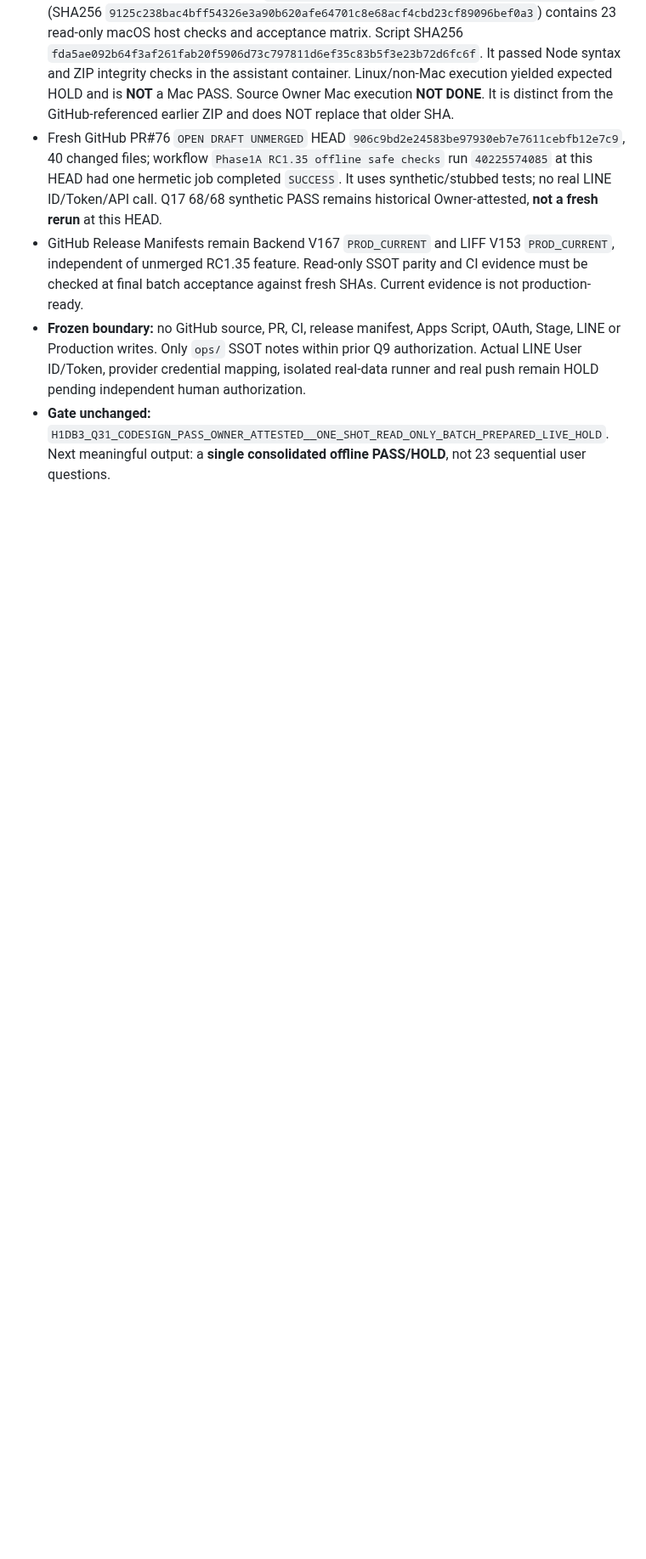
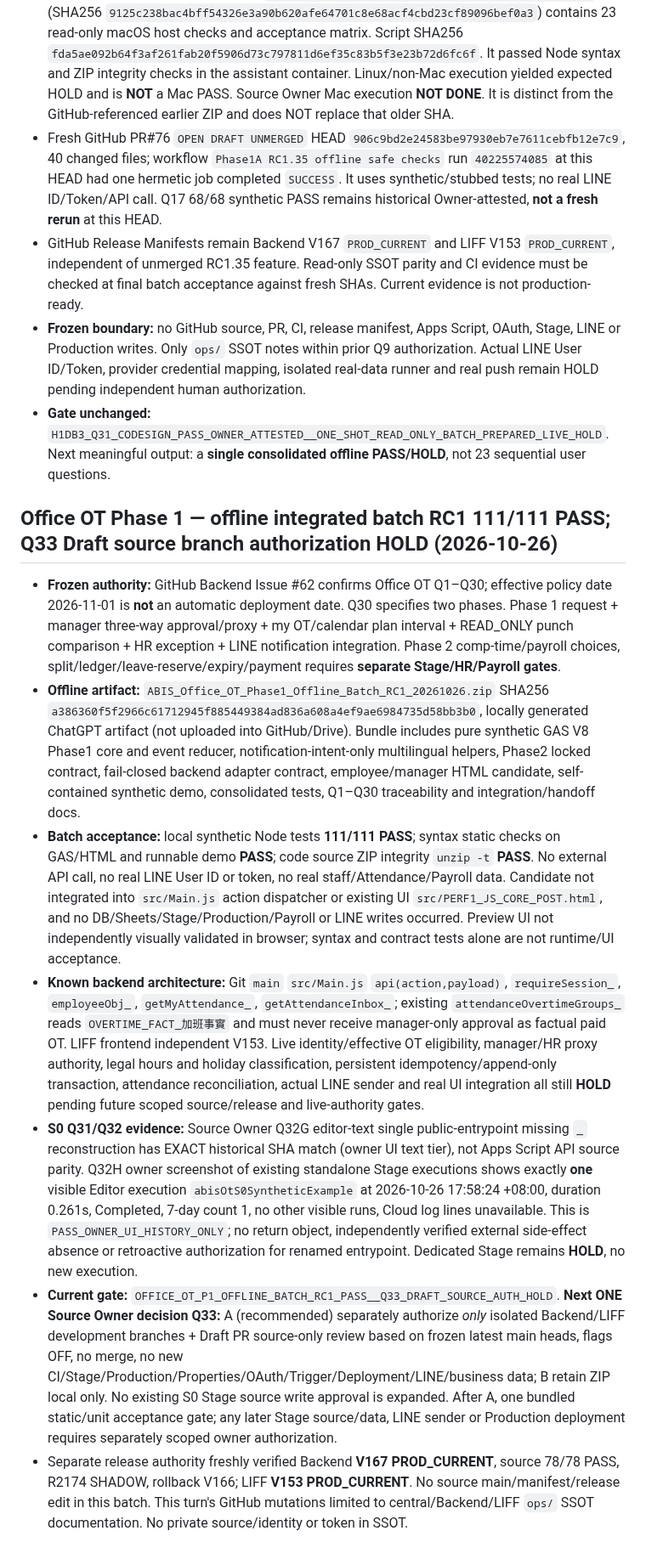
Before and after one commit to nooneknows70/abis-ess-liff, a Markdown page: ops/CURRENT_STATE.md, the part around the change. Shown at 85% size. Drawn GitHub-style; blank space fills up the shorter version.

Commit message:
ops: record Office OT Phase1 offline batch 111/111 and Q33 source draft authorization HOLD

```diff
--- a/ops/CURRENT_STATE.md
+++ b/ops/CURRENT_STATE.md
@@ -367,3 +367,13 @@ Cross-repo note:
 - GitHub Release Manifests remain Backend V167 `PROD_CURRENT` and LIFF V153 `PROD_CURRENT`, independent of unmerged RC1.35 feature. Read-only SSOT parity and CI evidence must be checked at final batch acceptance against fresh SHAs. Current evidence is not production-ready.
 - **Frozen boundary:** no GitHub source, PR, CI, release manifest, Apps Script, OAuth, Stage, LINE or Production writes. Only `ops/` SSOT notes within prior Q9 authorization. Actual LINE User ID/Token, provider credential mapping, isolated real-data runner and real push remain HOLD pending independent human authorization.
 - **Gate unchanged:** `H1DB3_Q31_CODESIGN_PASS_OWNER_ATTESTED__ONE_SHOT_READ_ONLY_BATCH_PREPARED_LIVE_HOLD`. Next meaningful output: a **single consolidated offline PASS/HOLD**, not 23 sequential user questions.
+
+## Office OT Phase 1 — offline integrated batch RC1 111/111 PASS; Q33 Draft source branch authorization HOLD (2026-10-26)
+
+- **Frozen authority:** GitHub Backend Issue #62 confirms Office OT Q1–Q30; effective policy date 2026-11-01 is **not** an automatic deployment date. Q30 specifies two phases. Phase 1 request + manager three-way approval/proxy + my OT/calendar plan interval + READ_ONLY punch comparison + HR exception + LINE notification integration. Phase 2 comp-time/payroll choices, split/ledger/leave-reserve/expiry/payment requires **separate Stage/HR/Payroll gates**.
+- **Offline artifact:** `ABIS_Office_OT_Phase1_Offline_Batch_RC1_20261026.zip` SHA256 `a386360f5f2966c61712945f885449384ad836a608a4ef9ae6984735d58bb3b0`, locally generated ChatGPT artifact (not uploaded into GitHub/Drive). Bundle includes pure synthetic GAS V8 Phase1 core and event reducer, notification-intent-only multilingual helpers, Phase2 locked contract, fail-closed backend adapter contract, employee/manager HTML candidate, self-contained synthetic demo, consolidated tests, Q1–Q30 traceability and integration/handoff docs.
+- **Batch acceptance:** local synthetic Node tests **111/111 PASS**; syntax static checks on GAS/HTML and runnable demo **PASS**; code source ZIP integrity `unzip -t` **PASS**. No external API call, no real LINE User ID or token, no real staff/Attendance/Payroll data. Candidate not integrated into `src/Main.js` action dispatcher or existing UI `src/PERF1_JS_CORE_POST.html`, and no DB/Sheets/Stage/Production/Payroll or LINE writes occurred. Preview UI not independently visually validated in browser; syntax and contract tests alone are not runtime/UI acceptance.
+- **Known backend architecture:** Git `main` `src/Main.js` `api(action,payload)`, `requireSession_`, `employeeObj_`, `getMyAttendance_`, `getAttendanceInbox_`; existing `attendanceOvertimeGroups_` reads `OVERTIME_FACT_加班事實` and must never receive manager-only approval as factual paid OT. LIFF frontend independent V153. Live identity/effective OT eligibility, manager/HR proxy authority, legal hours and holiday classification, persistent idempotency/append-only transaction, attendance reconciliation, actual LINE sender and real UI integration all still **HOLD** pending future scoped source/release and live-authority gates.
+- **S0 Q31/Q32 evidence:** Source Owner Q32G editor-text single public-entrypoint missing `_` reconstruction has EXACT historical SHA match (owner UI text tier), not Apps Script API source parity. Q32H owner screenshot of existing standalone Stage executions shows exactly **one** visible Editor execution `abisOtS0SyntheticExample` at 2026-10-26 17:58:24 +08:00, duration 0.261s, Completed, 7-day count 1, no other visible runs, Cloud log lines unavailable. This is `PASS_OWNER_UI_HISTORY_ONLY`; no return object, independently verified external side-effect absence or retroactive authorization for renamed entrypoint. Dedicated Stage remains **HOLD**, no new execution.
+- **Current gate:** `OFFICE_OT_P1_OFFLINE_BATCH_RC1_PASS__Q33_DRAFT_SOURCE_AUTH_HOLD`. **Next ONE Source Owner decision Q33:** A (recommended) separately authorize *only* isolated Backend/LIFF development branches + Draft PR source-only review based on frozen latest main heads, flags OFF, no merge, no new CI/Stage/Production/Properties/OAuth/Trigger/Deployment/LINE/business data; B retain ZIP local only. No existing S0 Stage source write approval is expanded. After A, one bundled static/unit acceptance gate; any later Stage source/data, LINE sender or Production deployment requires separately scoped owner authorization.
+- Separate release authority freshly verified Backend **V167 PROD_CURRENT**, source 78/78 PASS, R2174 SHADOW, rollback V166; LIFF **V153 PROD_CURRENT**. No source main/manifest/release edit in this batch. This turn's GitHub mutations limited to central/Backend/LIFF `ops/` SSOT documentation. No private source/identity or token in SSOT.
```
